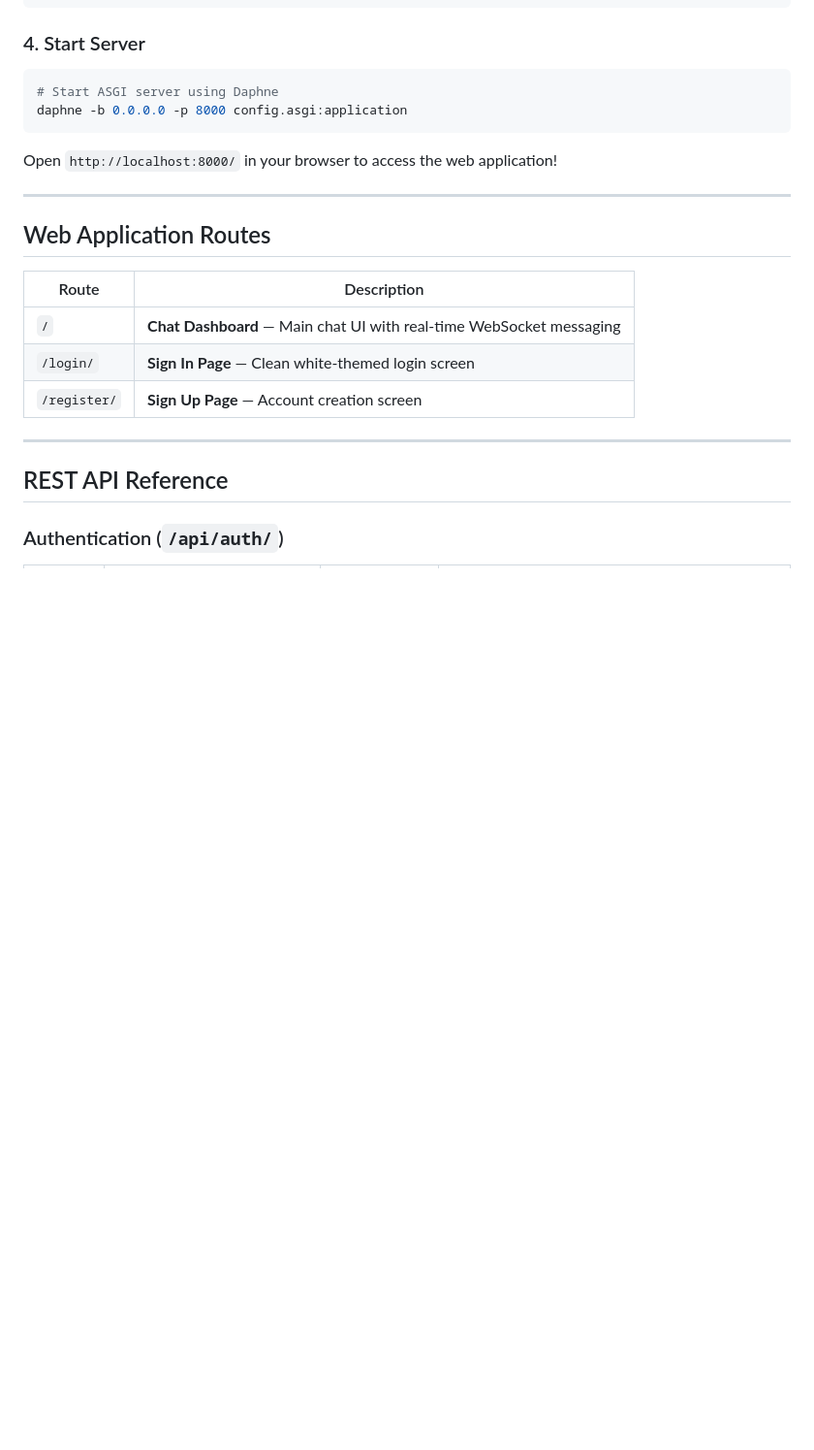
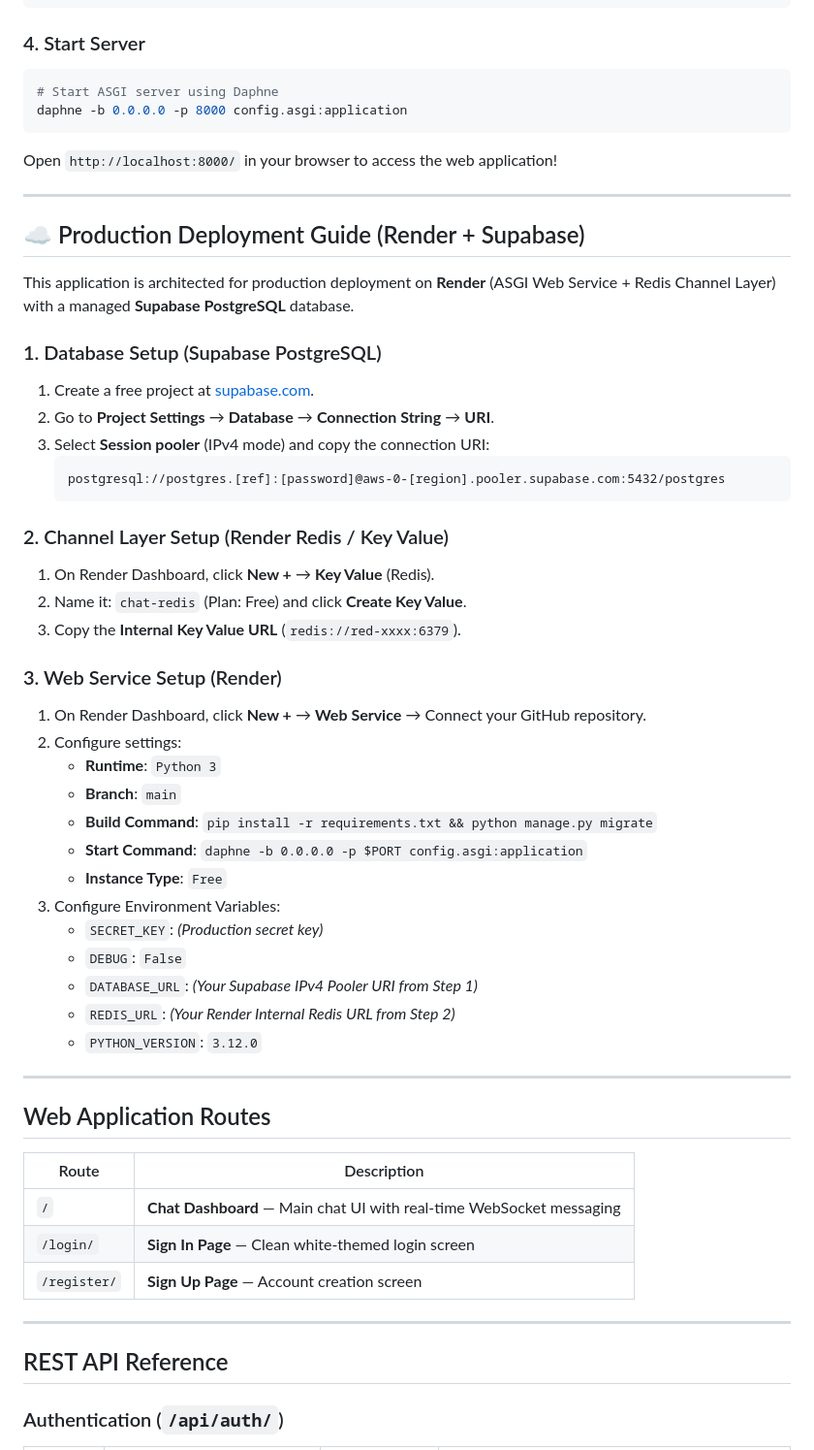
Before and after one commit to thabsheerporuthiyil/Realtime-chat, a Markdown page: README.md, the part around the change. Shown at 97% size. Rendered like a GitHub page; blank space fills up the shorter version.

Commit message:
Add Production Deployment Guide (Render + Supabase) to README.md

````diff
--- a/README.md
+++ b/README.md
@@ -165,6 +165,40 @@ Open `http://localhost:8000/` in your browser to access the web application!
 
 ---
 
+## ☁️ Production Deployment Guide (Render + Supabase)
+
+This application is architected for production deployment on **Render** (ASGI Web Service + Redis Channel Layer) with a managed **Supabase PostgreSQL** database.
+
+### 1. Database Setup (Supabase PostgreSQL)
+1. Create a free project at [supabase.com](https://supabase.com/).
+2. Go to **Project Settings** → **Database** → **Connection String** → **URI**.
+3. Select **Session pooler** (IPv4 mode) and copy the connection URI:
+   ```text
+   postgresql://postgres.[ref]:[password]@aws-0-[region].pooler.supabase.com:5432/postgres
+   ```
+
+### 2. Channel Layer Setup (Render Redis / Key Value)
+1. On Render Dashboard, click **New +** → **Key Value** (Redis).
+2. Name it: `chat-redis` (Plan: Free) and click **Create Key Value**.
+3. Copy the **Internal Key Value URL** (`redis://red-xxxx:6379`).
+
+### 3. Web Service Setup (Render)
+1. On Render Dashboard, click **New +** → **Web Service** → Connect your GitHub repository.
+2. Configure settings:
+   - **Runtime**: `Python 3`
+   - **Branch**: `main`
+   - **Build Command**: `pip install -r requirements.txt && python manage.py migrate`
+   - **Start Command**: `daphne -b 0.0.0.0 -p $PORT config.asgi:application`
+   - **Instance Type**: `Free`
+3. Configure Environment Variables:
+   - `SECRET_KEY`: *(Production secret key)*
+   - `DEBUG`: `False`
+   - `DATABASE_URL`: *(Your Supabase IPv4 Pooler URI from Step 1)*
+   - `REDIS_URL`: *(Your Render Internal Redis URL from Step 2)*
+   - `PYTHON_VERSION`: `3.12.0`
+
+---
+
 ## Web Application Routes
 
 | Route | Description |
````
